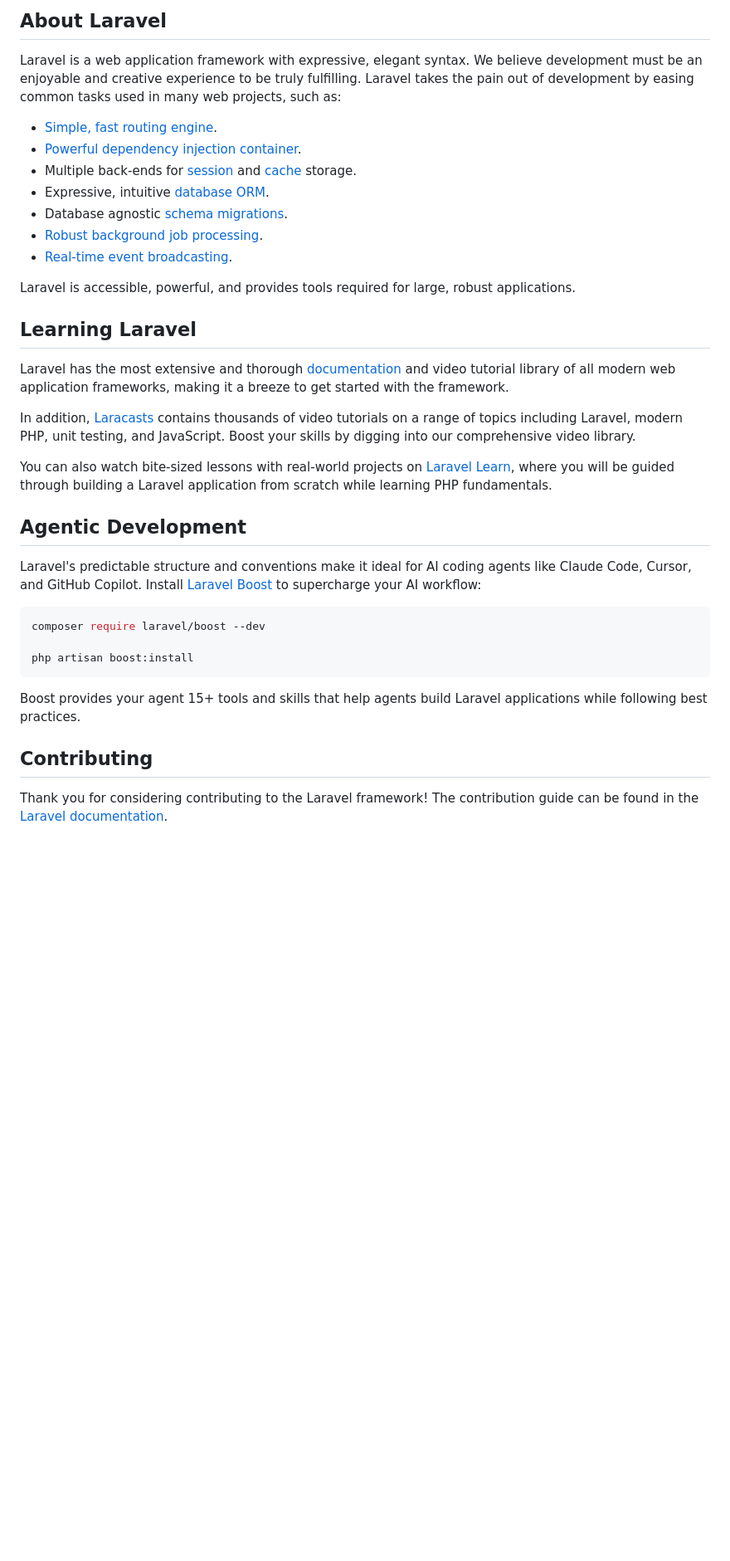
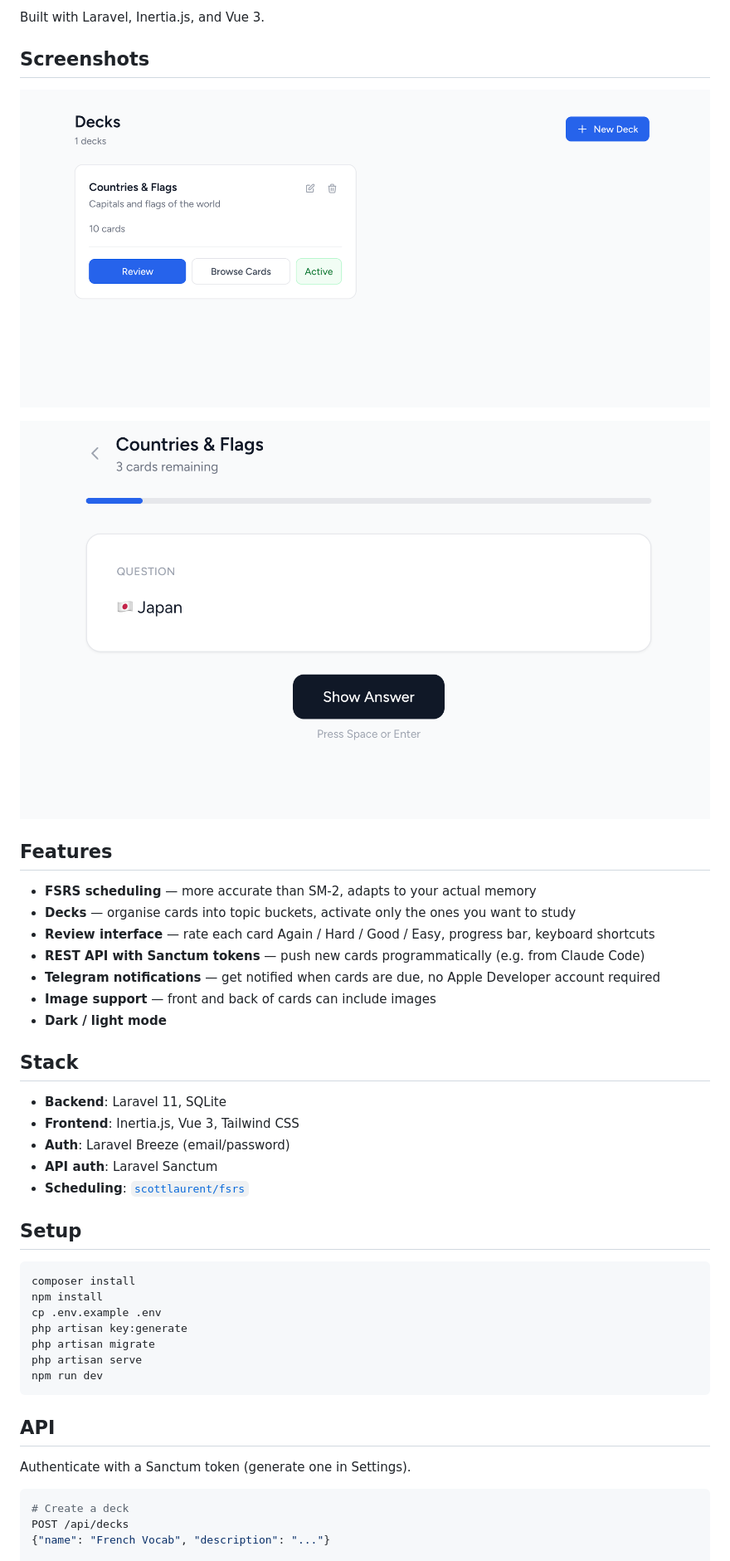
Before and after one commit to kristian-94/spaced-repetition, a Markdown page: README.md, the part around the change printed below. Shown: that part at 83% size. Rendered like a GitHub page; pictures changed too: docs/screenshot-decks.png (added), docs/screenshot-review.png (added); blank space fills up the shorter version.

Commit message:
Add project README with screenshots

````diff
--- a/README.md
+++ b/README.md
@@ -9,39 +4,48 @@
 
-## About Laravel
+Built with Laravel, Inertia.js, and Vue 3.
 
-Laravel is a web application framework with expressive, elegant syntax. We believe development must be an enjoyable and creative experience to be truly fulfilling. Laravel takes the pain out of development by easing common tasks used in many web projects, such as:
+## Screenshots
 
-- [Simple, fast routing engine](https://laravel.com/docs/routing).
-- [Powerful dependency injection container](https://laravel.com/docs/container).
-- Multiple back-ends for [session](https://laravel.com/docs/session) and [cache](https://laravel.com/docs/cache) storage.
-- Expressive, intuitive [database ORM](https://laravel.com/docs/eloquent).
-- Database agnostic [schema migrations](https://laravel.com/docs/migrations).
-- [Robust background job processing](https://laravel.com/docs/queues).
-- [Real-time event broadcasting](https://laravel.com/docs/broadcasting).
+![Decks](docs/screenshot-decks.png)
 
-Laravel is accessible, powerful, and provides tools required for large, robust applications.
+![Review](docs/screenshot-review.png)
 
-## Learning Laravel
+## Features
 
-Laravel has the most extensive and thorough [documentation](https://laravel.com/docs) and video tutorial library of all modern web application frameworks, making it a breeze to get started with the framework.
+- **FSRS scheduling** — more accurate than SM-2, adapts to your actual memory
+- **Decks** — organise cards into topic buckets, activate only the ones you want to study
+- **Review interface** — rate each card Again / Hard / Good / Easy, progress bar, keyboard shortcuts
+- **REST API with Sanctum tokens** — push new cards programmatically (e.g. from Claude Code)
+- **Telegram notifications** — get notified when cards are due, no Apple Developer account required
+- **Image support** — front and back of cards can include images
+- **Dark / light mode**
 
-In addition, [Laracasts](https://laracasts.com) contains thousands of video tutorials on a range of topics including Laravel, modern PHP, unit testing, and JavaScript. Boost your skills by digging into our comprehensive video library.
+## Stack
 
-You can also watch bite-sized lessons with real-world projects on [Laravel Learn](https://laravel.com/learn), where you will be guided through building a Laravel application from scratch while learning PHP fundamentals.
+- **Backend**: Laravel 11, SQLite
+- **Frontend**: Inertia.js, Vue 3, Tailwind CSS
+- **Auth**: Laravel Breeze (email/password)
+- **API auth**: Laravel Sanctum
+- **Scheduling**: [`scottlaurent/fsrs`](https://packagist.org/packages/scottlaurent/fsrs)
 
-## Agentic Development
-
-Laravel's predictable structure and conventions make it ideal for AI coding agents like Claude Code, Cursor, and GitHub Copilot. Install [Laravel Boost](https://laravel.com/docs/ai) to supercharge your AI workflow:
+## Setup
 
 ```bash
-composer require laravel/boost --dev
-
-php artisan boost:install
+composer install
+npm install
+cp .env.example .env
+php artisan key:generate
+php artisan migrate
+php artisan serve
+npm run dev
 ```
 
-Boost provides your agent 15+ tools and skills that help agents build Laravel applications while following best practices.
+## API
 
-## Contributing
+Authenticate with a Sanctum token (generate one in Settings).
 
-Thank you for considering contributing to the Laravel framework! The contribution guide can be found in the [Laravel documentation](https://laravel.com/docs/contributions).
+```bash
+# Create a deck
+POST /api/decks
+{"name": "French Vocab", "description": "..."}
 
````
Also changed, not shown: other parts of README.md (+14 -15 lines).
